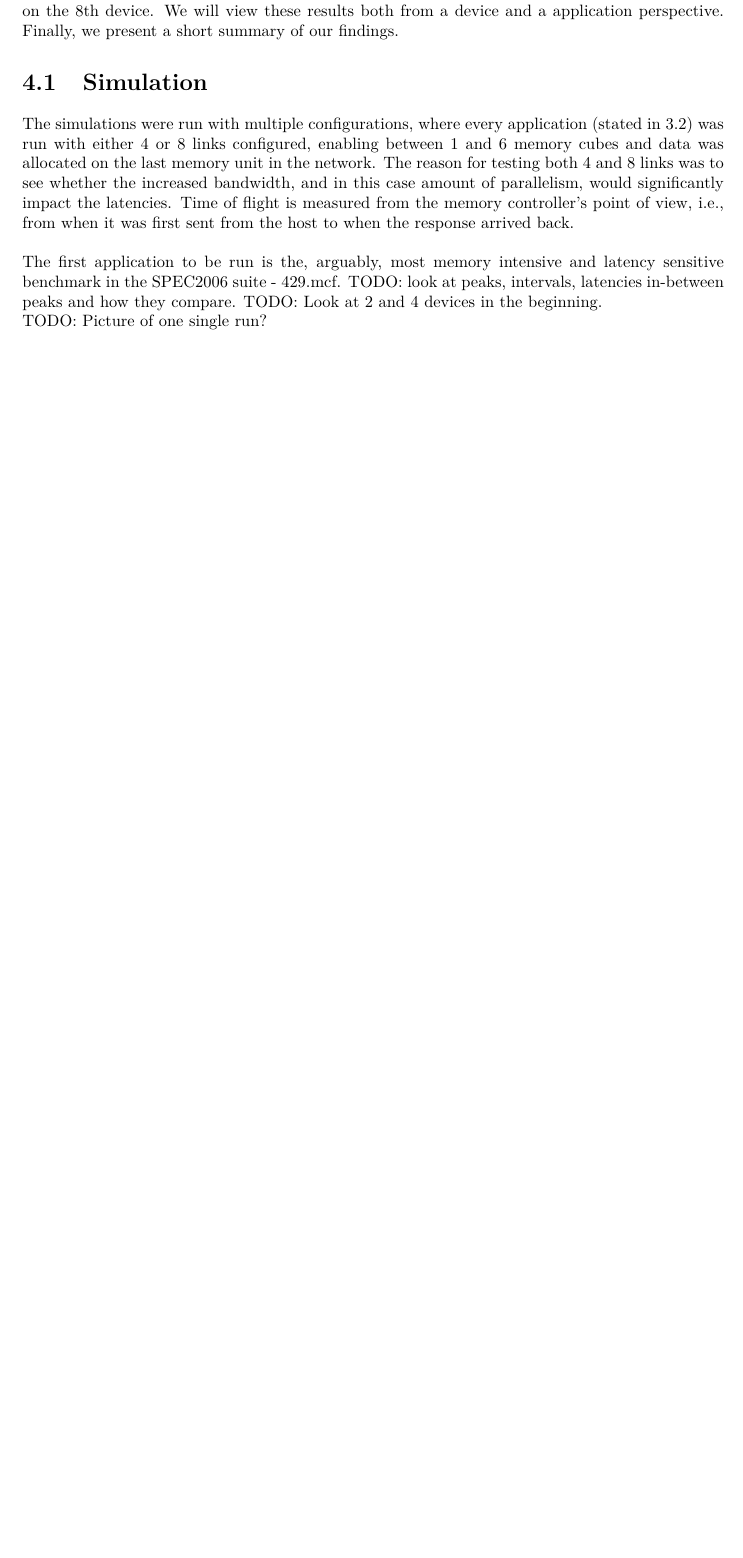
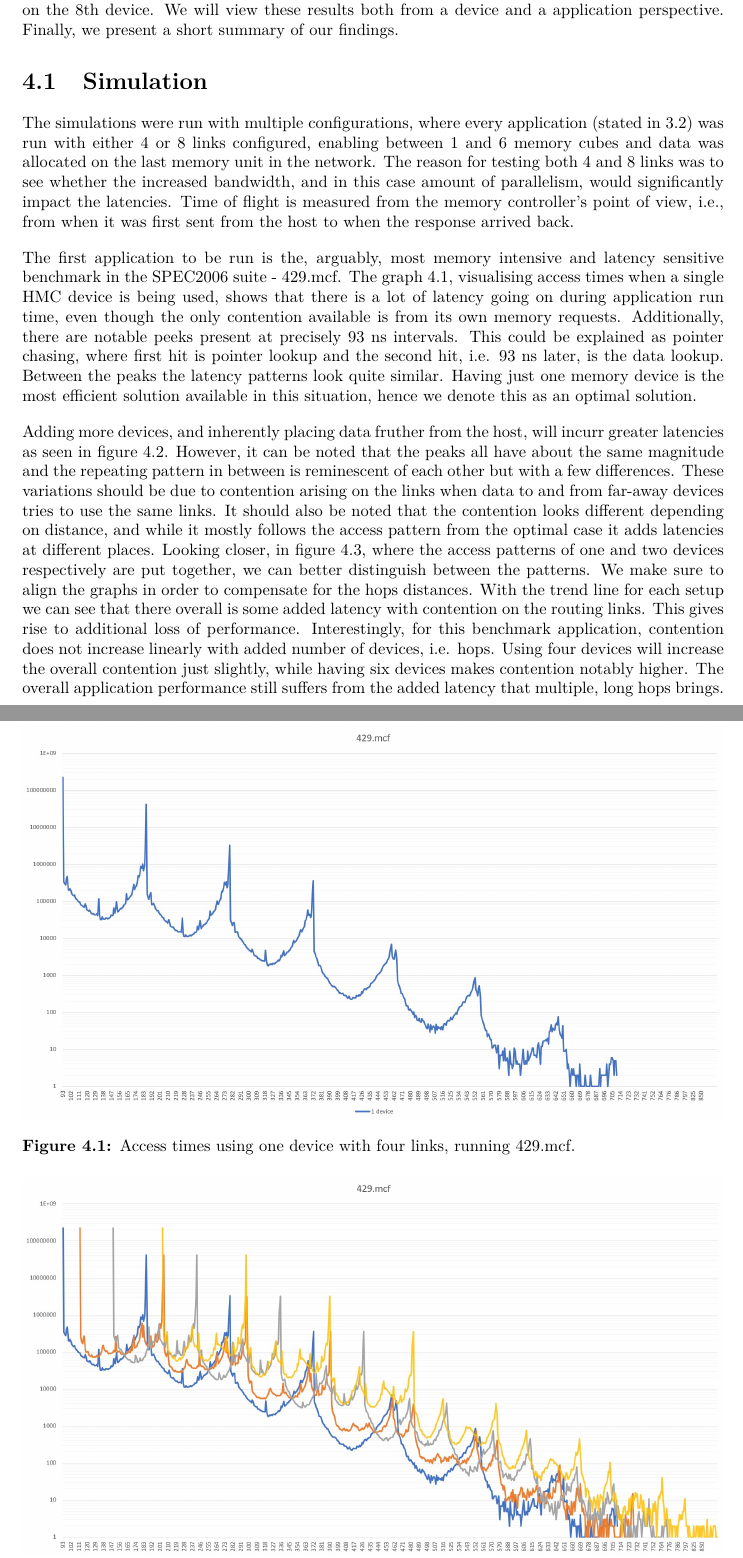
Before and after one commit to yarcod/Master-s-Thesis, a LaTeX thesis (Main.tex, which reads include/4-Results.tex): part of page 29 of 39 before the commit and two parts of pages 29 and 30 of 41 after it, the two joined at a grey line, cut so that both start at the same text, the shorter picture padded with empty space. Compiled offline with pdfLaTeX.

Commit message:
Written most of the results for 429.mcf
Still need to add the averge latency graph and description thereof.
Perhaps add more text to other parts as well. Formatting?

```diff
--- a/include/4-Results.tex
+++ b/include/4-Results.tex
@@ -8,9 +8,17 @@ TODO: In this chapter we will first measure what latency behaviour looks like wh
 The simulations were run with multiple configurations, where every application (stated in \ref{method-benches}) was run with either 4 or 8 links configured, enabling between 1 and 6 memory cubes and data was allocated on the last memory unit in the network. The reason for testing both 4 and 8 links was to see whether the increased bandwidth, and in this case amount of parallelism, would significantly impact the latencies. Time of flight is measured from the memory controller's point of view, i.e., from when it was first sent from the host to when the response arrived back.
 \bigskip
 
-The first application to be run is the, arguably, most memory intensive and latency sensitive benchmark in the SPEC2006 suite - 429.mcf. TODO: look at peaks, intervals, latencies in-between peaks and how they compare. TODO: Look at 2 and 4 devices in the beginning.
+The first application to be run is the, arguably, most memory intensive and latency sensitive benchmark in the SPEC2006 suite - 429.mcf. The graph \ref{Memory-access-429-single}, visualising access times when a single HMC device is being used, shows that there is a lot of latency going on during application run time, even though the only contention available is from its own memory requests. Additionally, there are notable peeks present at precisely 93 ns intervals. This could be explained as pointer chasing, where first hit is pointer lookup and the second hit, i.e. 93 ns later, is the data lookup. Between the peaks the latency patterns look quite similar. Having just one memory device is the most efficient solution available in this situation, hence we denote this as an optimal solution.
+\bigskip
 
-TODO: Picture of one single run?
+\begin{figure}[!h]
+    \centering
+    \includegraphics[width=1.0\linewidth]{figure/429-x.4-1.jpg}
+    \caption{Access times using one device with four links, running 429.mcf.}
+    \label{Memory-access-429-single}
+\end{figure}
+
+Adding more devices, and inherently placing data fruther from the host, will incurr greater latencies as seen in figure \ref{Memory-access-429}. However, it can be noted that the peaks all have about the same magnitude and the repeating pattern in between is reminescent of each other but with a few differences. These variations should be due to contention arising on the links when data to and from far-away devices tries to use the same links. It should also be noted that the contention looks different depending on distance, and while it mostly follows the access pattern from the optimal case it adds latencies at different places. Looking closer, in figure \ref{Memory-access-429-double}, where the access patterns of one and two devices respectively are put together, we can better distinguish between the patterns. We make sure to align the graphs in order to compensate for the hops distances. With the trend line for each setup we can see that there overall is some added latency with contention on the routing links. This gives rise to additional loss of performance. Interestingly, for this benchmark application, contention does not increase linearly with added number of devices, i.e. hops. Using four devices will increase the overall contention just slightly, while having six devices makes contention notably higher. The overall application performance still suffers from the added latency that multiple, long hops brings.
 
 \begin{figure}[!h]
     \centering
```
Also changed, not shown: figure/429-2.4-8.jpg (added), figure/429-2.8.jpg (added), figure/429-x.4-1.jpg (added), figure/429-x.4-2.jpg (added), include/4-Results.tex (21 more changed lines).
